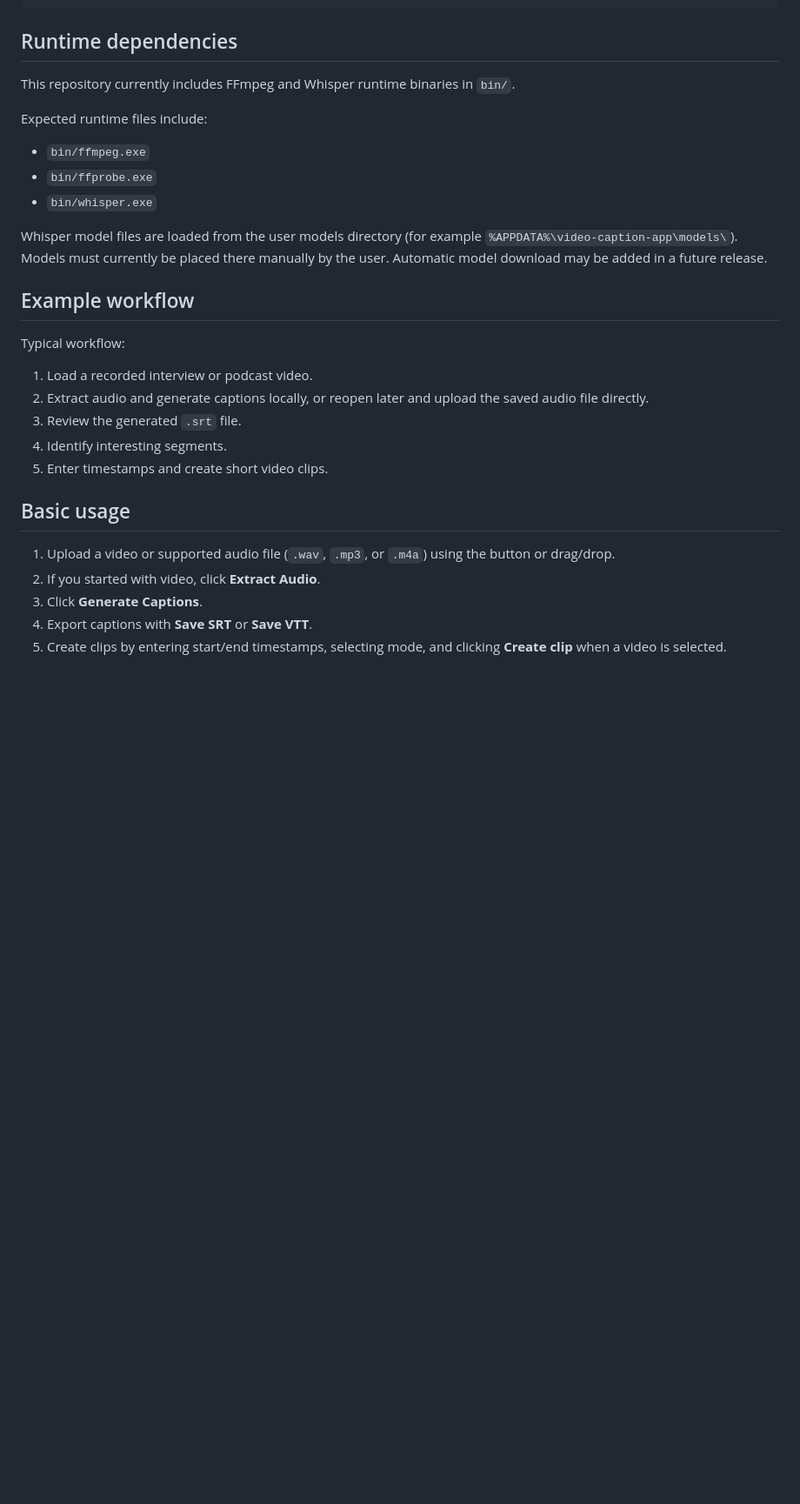
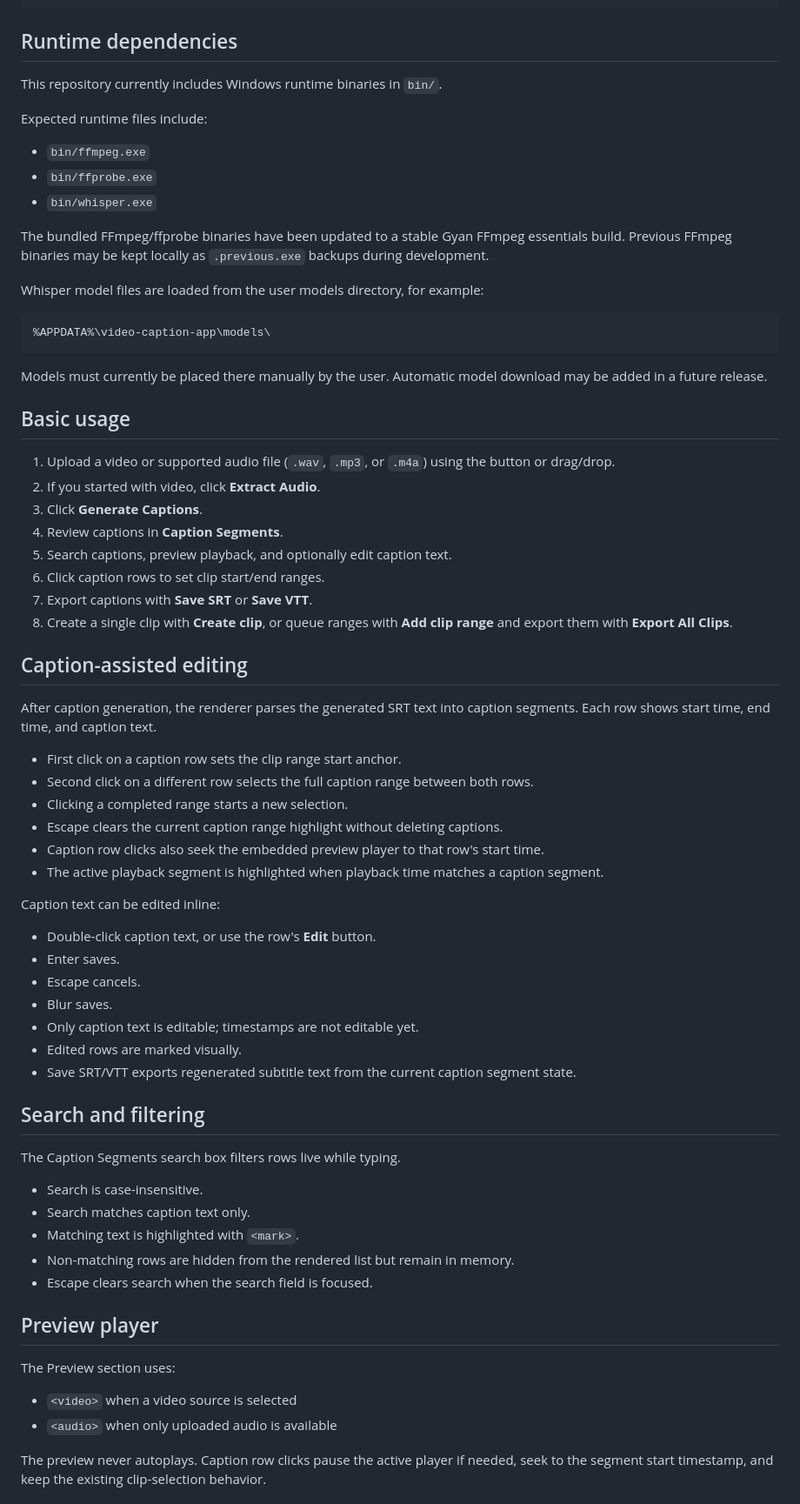
Before and after one commit to laytenter/Vid-Editing-Project, a Markdown page: video-caption-app/README.md, the part around one of its changes. Shown at 87% size. Drawn GitHub-style; blank space fills up the shorter version.

Commit message:
Update README.md with enhanced project details, feature descriptions, and usage instructions

````diff
--- a/video-caption-app/README.md
+++ b/video-caption-app/README.md
@@ -50,7 +62,7 @@ npm start
 
 ## Runtime dependencies
 
-This repository currently includes FFmpeg and Whisper runtime binaries in `bin/`.
+This repository currently includes Windows runtime binaries in `bin/`.
 
 Expected runtime files include:
 
@@ -58,23 +70,64 @@ Expected runtime files include:
 - `bin/ffprobe.exe`
 - `bin/whisper.exe`
 
-Whisper model files are loaded from the user models directory (for example `%APPDATA%\video-caption-app\models\`).
+The bundled FFmpeg/ffprobe binaries have been updated to a stable Gyan FFmpeg essentials build. Previous FFmpeg binaries may be kept locally as `.previous.exe` backups during development.
+
+Whisper model files are loaded from the user models directory, for example:
+
+```text
+%APPDATA%\video-caption-app\models\
+```
+
 Models must currently be placed there manually by the user. Automatic model download may be added in a future release.
-
-## Example workflow
-
-Typical workflow:
-
-1. Load a recorded interview or podcast video.
-2. Extract audio and generate captions locally, or reopen later and upload the saved audio file directly.
-3. Review the generated `.srt` file.
-4. Identify interesting segments.
-5. Enter timestamps and create short video clips.
 
 ## Basic usage
 
 1. Upload a video or supported audio file (`.wav`, `.mp3`, or `.m4a`) using the button or drag/drop.
 2. If you started with video, click **Extract Audio**.
 3. Click **Generate Captions**.
-4. Export captions with **Save SRT** or **Save VTT**.
-5. Create clips by entering start/end timestamps, selecting mode, and clicking **Create clip** when a video is selected.
+4. Review captions in **Caption Segments**.
+5. Search captions, preview playback, and optionally edit caption text.
+6. Click caption rows to set clip start/end ranges.
+7. Export captions with **Save SRT** or **Save VTT**.
+8. Create a single clip with **Create clip**, or queue ranges with **Add clip range** and export them with **Export All Clips**.
+
+## Caption-assisted editing
+
+After caption generation, the renderer parses the generated SRT text into caption segments. Each row shows start time, end time, and caption text.
+
+- First click on a caption row sets the clip range start anchor.
+- Second click on a different row selects the full caption range between both rows.
+- Clicking a completed range starts a new selection.
+- Escape clears the current caption range highlight without deleting captions.
+- Caption row clicks also seek the embedded preview player to that row's start time.
+- The active playback segment is highlighted when playback time matches a caption segment.
+
+Caption text can be edited inline:
+
+- Double-click caption text, or use the row's **Edit** button.
+- Enter saves.
+- Escape cancels.
+- Blur saves.
+- Only caption text is editable; timestamps are not editable yet.
+- Edited rows are marked visually.
+- Save SRT/VTT exports regenerated subtitle text from the current caption segment state.
+
+## Search and filtering
+
+The Caption Segments search box filters rows live while typing.
+
+- Search is case-insensitive.
+- Search matches caption text only.
+- Matching text is highlighted with `<mark>`.
+- Non-matching rows are hidden from the rendered list but remain in memory.
+- Escape clears search when the search field is focused.
+
+## Preview player
+
+The Preview section uses:
+
+- `<video>` when a video source is selected
+- `<audio>` when only uploaded audio is available
+
+The preview never autoplays. Caption row clicks pause the active player if needed, seek to the segment start timestamp, and keep the existing clip-selection behavior.
+
````
Also changed, not shown: other parts of video-caption-app/README.md (+78 -18 lines).
